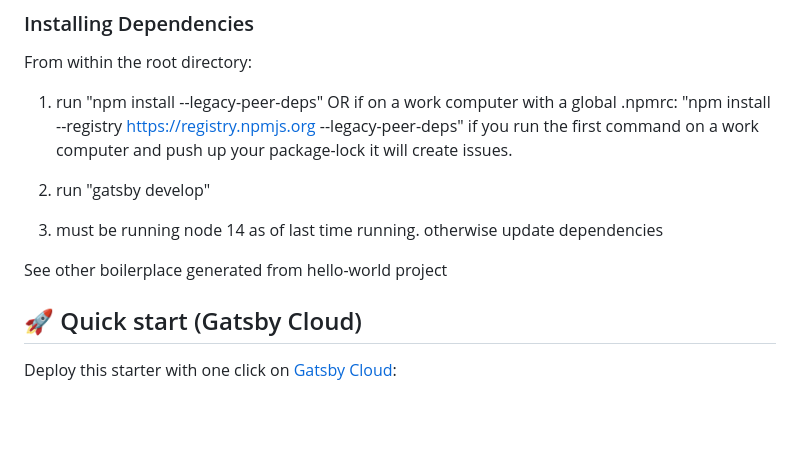
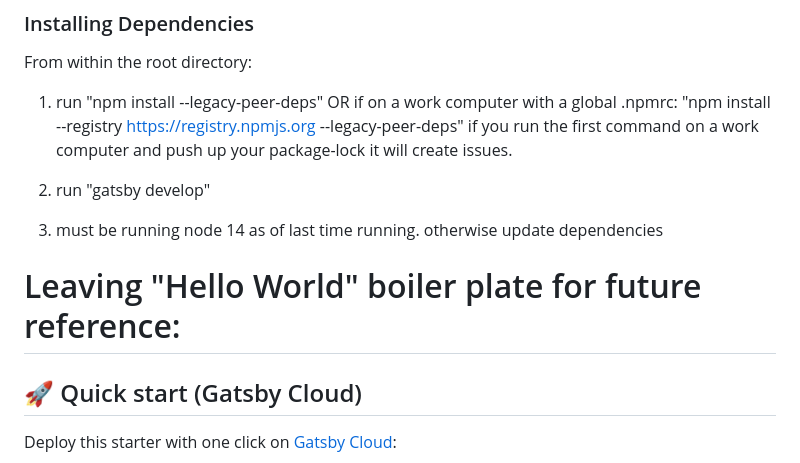
Before and after one commit to jaredar1232/portfolio-v5, a Markdown page: README.md, the part around the change. Drawn GitHub-style; blank space fills up the shorter version.

Commit message:
Tweak readme format

```diff
--- a/README.md
+++ b/README.md
@@ -29,7 +29,8 @@ From within the root directory:
 3. must be running node 14 as of last time running. otherwise update dependencies
 
 
-See other boilerplace generated from hello-world project
+# Leaving "Hello World" boiler plate for future reference:
+
 ## 🚀 Quick start (Gatsby Cloud)
 
 Deploy this starter with one click on [Gatsby Cloud](https://www.gatsbyjs.com/cloud/):
```
